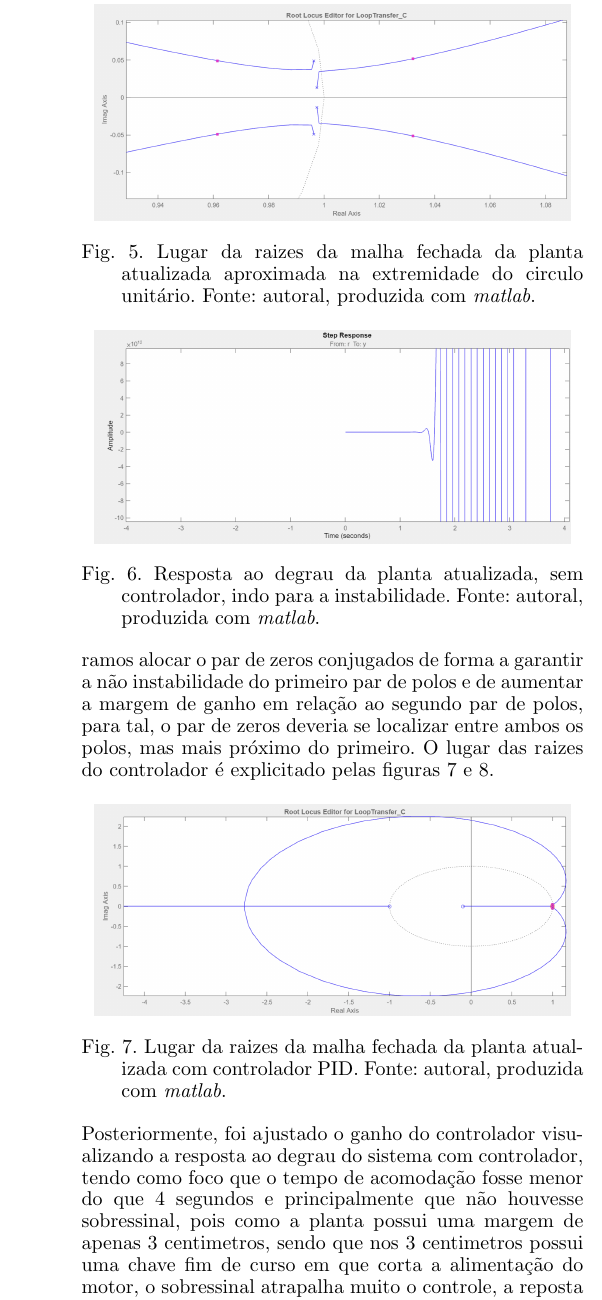
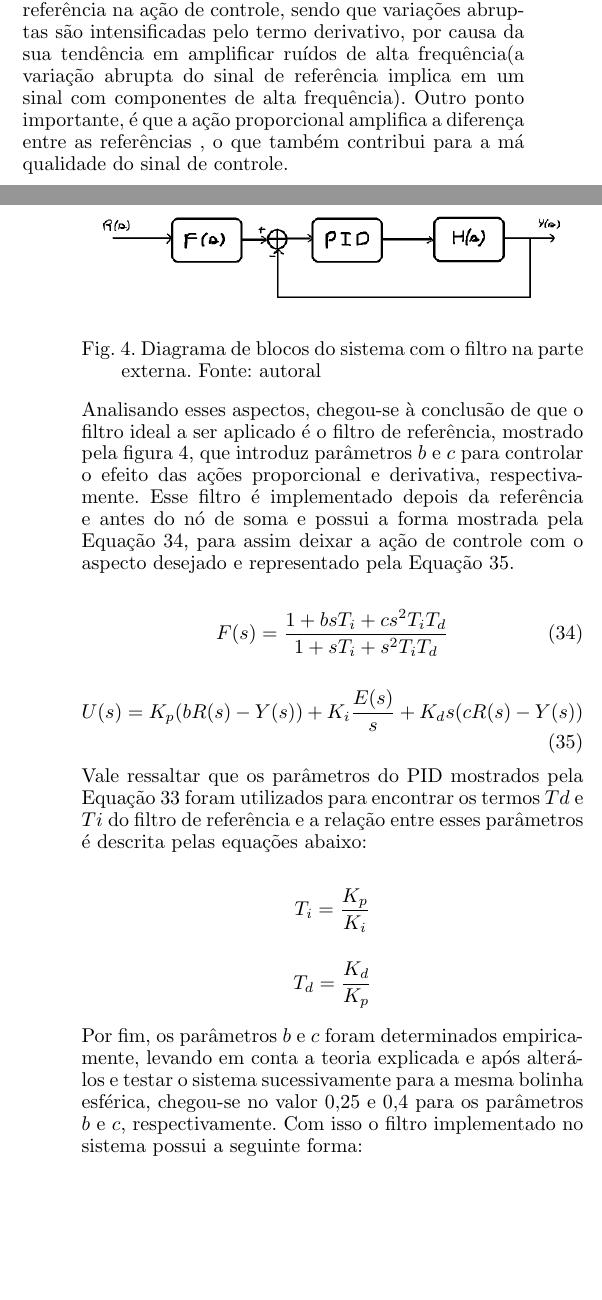
Before and after one commit to FelipeNery1804/Relatorio-maglev, a LaTeX document (main.tex): part of one column of page 4 of 6 before the commit and two parts of the columns of pages 3 and 4 of 5 after it, the two joined at a grey line, cut at the place of the change, the shorter picture padded with empty space. Compiled offline with pdfLaTeX.

Commit message:
controle

```diff
--- a/main.tex
+++ b/main.tex
@@ -277,3 +289,7 @@ obter uma resposta satisfatória para iniciar novamente o processo de controle m
+  \label{fig:pid_ajustado}
   \end{center}
 \end{figure}
 
+Ao longo do estudo da resposta da posição da bola metálica no sistema, ficou clara a influência da variação da referência na ação de controle, sendo que variações abruptas são
+intensificadas pelo termo derivativo, por causa da sua tendência em amplificar ruídos de alta frequência(a variação abrupta do sinal de referência implica em um sinal com componentes
+de alta frequência). Outro ponto importante, é que a ação proporcional amplifica a diferença entre as referências , o que também contribui para a má qualidade do sinal de controle.
@@ -287,21 +296,17 @@ próximos a extremidade do circulo unitário levando para a instabilidade do sis
 
 \begin{figure}[!htb]
   \begin{center}
-  \includegraphics[width=8.4cm]{figures/lugar_raizes_mf_corrigida.png}    % The printed column width is 8.4 cm.
-  \caption{Lugar da raizes da malha fechada da planta atualizada. Fonte: autoral, produzida com \textit{matlab}.}
-  \label{fig:lugar_raizes_mf_atualizada}
+  \includegraphics[width=8.4cm]{figures/Diagrama filtro.png}    % The printed column width is 8.4 cm.
+  \caption{Diagrama de blocos do sistema com o filtro na parte externa. Fonte: autoral}
+  \label{fig:diagrama_filtro}
   \end{center}
 \end{figure}
 
-\begin{figure}[!htb]
-  \begin{center}
-  \includegraphics[width=8.4cm]{figures/lugar_raizes_mf_corrigida_aproximada.png}    % The printed column width is 8.4 cm.
-  \caption{Lugar da raizes da malha fechada da planta atualizada aproximada na extremidade do circulo unitário. Fonte: autoral, produzida com \textit{matlab}.}
-  \label{fig:lugar_raizes_mf_atualizada_zoom}
-  \end{center}
-\end{figure}
+Analisando esses aspectos, chegou-se à conclusão de que o filtro ideal a ser aplicado é o filtro de referência, mostrado pela figura \ref{fig:diagrama_filtro}, que introduz parâmetros $b$ e $c$ para controlar o efeito das ações
+proporcional e derivativa, respectivamente. Esse filtro é implementado depois da referência e antes do nó de soma e possui a forma mostrada pela Equação \ref{equa: filtro}, para assim deixar
+a ação de controle com o aspecto desejado e representado pela Equação \ref{equa: controle filtrado}.
 
-\begin{figure}[!htb]
-  \begin{center}
-  \includegraphics[width=8.4cm]{figures/resposta_degrau_mf_atualizado.png}    % The printed column width is 8.4 cm.
-  \caption{Resposta ao degrau da planta atualizada, sem controlador, indo para a instabilidade. Fonte: autoral, produzida com \textit{matlab}.}
+\begin{equation}
+  F(s) = \frac{1+bsT_{i}+cs^2T_{i}T_{d}}{1+sT_{i}+s^2T_{i}T_{d}}
+  \label{equa: filtro}
+\end{equation}
@@ -315,11 +314,22 @@ que o integrador colocado fazia com que o lugar das raizes do segundo par de pol
-procuramos alocar o par de zeros conjugados de forma a garantir a não instabilidade do primeiro par de polos e de aumentar a margem de ganho em relação
-ao segundo par de polos, para tal, o par de zeros deveria se localizar entre ambos os polos, mas mais próximo do primeiro. O lugar das raizes do controlador
-é explicitado pelas figuras \ref{fig:lugar_raizes_mf_atualizada_controlador} e \ref{fig:lugar_raizes_mf_atualizada_controlador_zoom}.
+\begin{equation}
+  U(s) = K_{p}(bR(s)-Y(s)) + K_{i}\frac{E(s)}{s} + K_{d}s(cR(s)-Y(s))
+  \label{equa: controle filtrado}
+\end{equation}
 
-\begin{figure}[!htb]
-  \begin{center}
-  \includegraphics[width=8.4cm]{figures/lugar_raizes_controlador_finalpng.png}    % The printed column width is 8.4 cm.
-  \caption{Lugar da raizes da malha fechada da planta atualizada com controlador PID. Fonte: autoral, produzida com \textit{matlab}.}
-  \label{fig:lugar_raizes_mf_atualizada_controlador}
-  \end{center}
-\end{figure}
+Vale ressaltar que os parâmetros do PID mostrados pela Equação \ref{equa: controle ajustado} foram utilizados para encontrar os termos $Td$ e $Ti$ do filtro de referência e a relação entre esses parâmetros
+é descrita pelas equações abaixo:
+
+\begin{equation*}
+  T_{i} = \frac{K_{p}}{K_{i}}
+  \label{equa: ti}
+\end{equation*}
+
+\begin{equation*}
+  T_{d} = \frac{K_{d}}{K_{p}}
+  \label{equa: td}
+\end{equation*}
+
+Por fim, os parâmetros $b$ e $c$ foram determinados empiricamente, levando em conta a teoria explicada e após alterá-los e testar o sistema sucessivamente para a mesma bolinha esférica,
+chegou-se no valor 0,25 e 0,4 para os parâmetros $b$ e $c$, respectivamente. Com isso o filtro implementado no sistema possui a seguinte forma:
+
+\begin{equation}
@@ -326,13 +339,2 @@ ao segundo par de polos, para tal, o par de zeros deveria se localizar entre amb
 
 
-\begin{figure}[!htb]
-  \begin{center}
-  \includegraphics[width=8.4cm]{figures/lugar_raizes_controlador_final_zoom.png}    % The printed column width is 8.4 cm.
-  \caption{Lugar da raizes da malha fechada da planta atualizada com controlador PID aproximada na extremidade do circulo unitário. Fonte: autoral, produzida com \textit{matlab}.}
-  \label{fig:lugar_raizes_mf_atualizada_controlador_zoom}
-  \end{center}
-\end{figure}
-
-Posteriormente, foi ajustado o ganho do controlador visualizando a resposta ao degrau do sistema com controlador, tendo como foco que o tempo de acomodação
-fosse menor do que 4 segundos e principalmente que não houvesse sobressinal, pois como a planta possui uma margem de apenas 3 centimetros, sendo que nos 3 centimetros
-possui uma chave fim de curso em que corta a alimentação do motor, o sobressinal atrapalha muito o controle, a reposta ao degrau obtida é representada pela curva 'Modelado' na figura \ref{fig:comparacao_mf_controle_step}.
@@ -355,30 +341,4 @@ Por fim, a equação do controlador PID obtido está explicitada na equação \r
-No final, o controlador foi implementado e aplicado um degrau unitário na planta com o objetivo de comparar o resultado real com o esperado
-pela modelagem, essa comparação é representada pela figura \ref{fig:comparacao_mf_controle_step}.
-
-\begin{figure}[!htb]
-  \begin{center}
-  \includegraphics[width=8.4cm]{figures/comparacao_mf_controle_step.png}    % The printed column width is 8.4 cm.
-  \caption{Comparação da resposta ao degrau em MF da planta em relação ao modelo, com controlador PID. Fonte: autoral, produzida com \textit{matlab}.}
-  \label{fig:comparacao_mf_controle_step}
-  \end{center}
-\end{figure}
-
-Nessa comparação é possível perceber uma dinâmica aproximada entre os modelos, todavia, há algumas divergências nas amplitudes do movimento do período transitório
-e demora para estabilização no regime permanente.
-
 \section{Resultados experimentais em malha fechada}
-
-Essa seção testa o controle obtido em diversas situações e entradas diferentes na planta, esses testes são as figuras \ref{fig:teste1}, \ref{fig:teste2}, \ref{fig:teste3},
-\ref{fig:teste4} e \ref{fig:teste5}.
-
-% Coloquei esse gráfico dentro da parte de controle comparando com o modelo
-%\begin{figure}[!htb]
-%  \begin{center}
-%  \includegraphics[width=8.4cm]{figures/resultado_teste4.png}    % The printed column width is 8.4 cm.
-%  \caption{Resposta ao degrau unitário da planta, carro 1 e 2 com 4 pesos. Fonte: autoral, produzido com \textit{matlab} por meio dos dados coletados na planta.}
-%  \label{fig:teste_step1_c1_4p_c2_4p}
-%  \end{center}
-%\end{figure}
 
 \begin{figure}[!htb]
   \begin{center}
```
Also changed, not shown: figures/Diagrama filtro.png (added), figures/lei pid ajuste.jpg (added), figures/lei pid inicial.jpg (added), main.pdf, main.tex (80 more changed lines), 1 other file.
